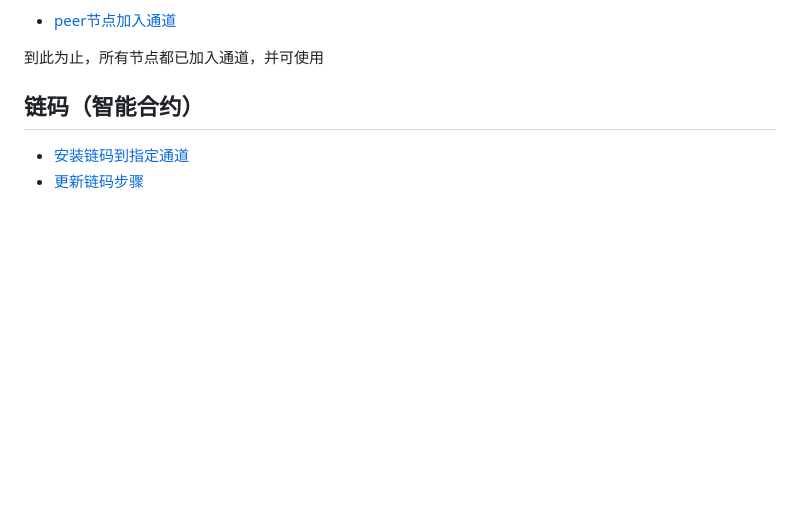
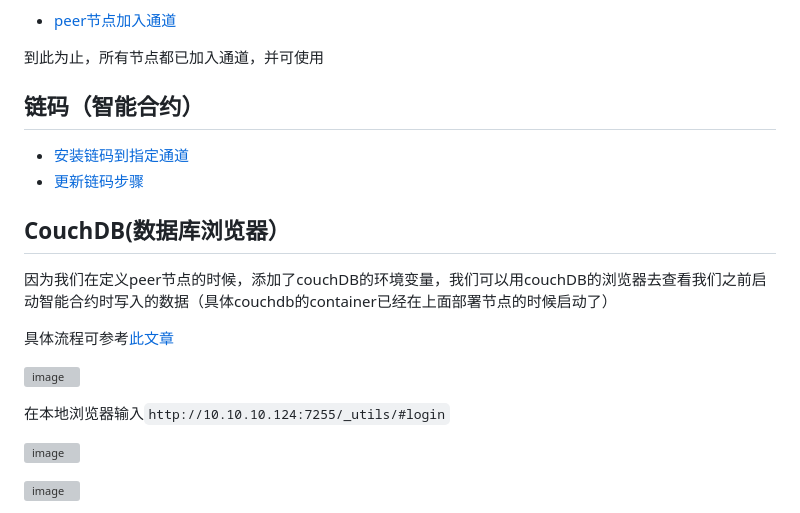
Before and after one commit to katheriney0116/HyperLedger_Network, a Markdown page: test2/readme.md, the part around one of its changes. Rendered like a GitHub page; blank space fills up the shorter version; grey boxes are pictures that could not be loaded.

```diff
--- a/test2/readme.md
+++ b/test2/readme.md
@@ -90,3 +90,17 @@ Fabric节点在启动时会通过几种方式加载变量获取配置信息
 - [安装链码到指定通道](https://github.com/katheriney0116/HyperLedger_Network/blob/main/test2/documents/InstallChaincode.md)
 - [更新链码步骤](https://github.com/katheriney0116/HyperLedger_Network/blob/main/test2/documents/UpdateChaincode.md)
 
+## CouchDB(数据库浏览器）
+
+因为我们在定义peer节点的时候，添加了couchDB的环境变量，我们可以用couchDB的浏览器去查看我们之前启动智能合约时写入的数据（具体couchdb的container已经在上面部署节点的时候启动了）
+
+具体流程可参考[此文章](https://ifantasy.net/2022/08/24/hyperledger_fabric_10_complex_contract_and_couchdb//)
+
+![image](https://user-images.githubusercontent.com/101753393/233954996-0f4f2729-28f9-4efc-b33d-697740454610.png)
+
+在本地浏览器输入`http://10.10.10.124:7255/_utils/#login`
+
+![image](https://user-images.githubusercontent.com/101753393/233955624-90243acd-b563-418e-9669-23ab6810c2af.png)
+
+![image](https://user-images.githubusercontent.com/101753393/233955768-b8e3a117-33ab-4b3f-ae89-fbd8f43df5cb.png)
+
```
Also changed, not shown: other parts of test2/readme.md (+7 -0 lines).
